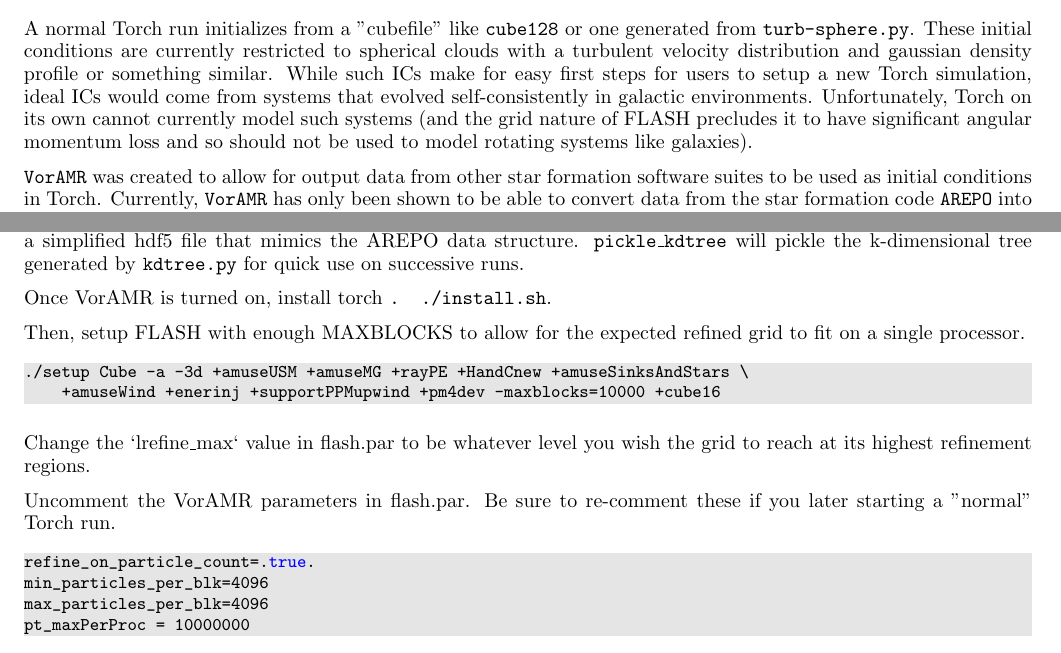
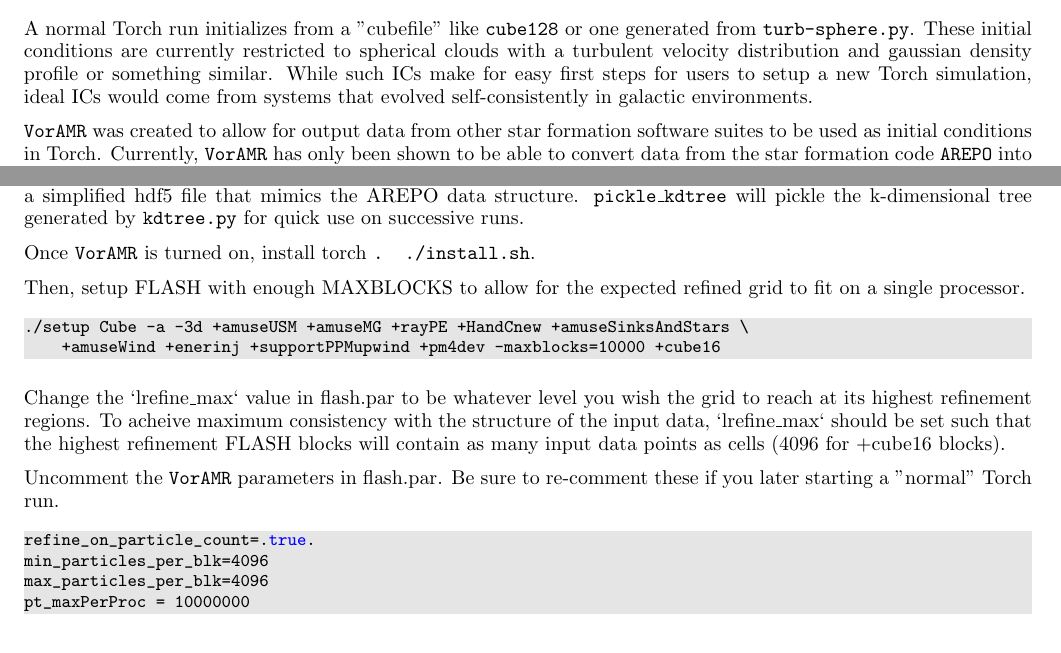
Before and after one commit to torch-sf/torch, a LaTeX document (docs/quickstart/quickstart-web.tex): two parts of pages 8 and 9 of 16, joined at a grey line, cut so that both start at the same text. Compiled offline with pdfLaTeX.

Commit message:
removed 'angular momentum loss' comment from VorAMR section. Added clarification for setting lrefinemax for VorAMR setup

```diff
--- a/docs/quickstart/quickstart-web.tex
+++ b/docs/quickstart/quickstart-web.tex
@@ -565,7 +565,7 @@
 % VorAMR Addon
 % ============
 \section{VorAMR: Expanded Options for Initial Conditions}
-A normal Torch run initializes from a "cubefile" like \texttt{cube128} or one generated from \texttt{turb-sphere.py}. These initial conditions are currently restricted to spherical clouds with a turbulent velocity distribution and gaussian density profile or something similar. While such ICs make for easy first steps for users to setup a new Torch simulation, ideal ICs would come from systems that evolved self-consistently in galactic environments. Unfortunately, Torch on its own cannot currently model such systems (and the grid nature of FLASH precludes it to have significant angular momentum loss and so should not be used to model rotating systems like galaxies).
+A normal Torch run initializes from a "cubefile" like \texttt{cube128} or one generated from \texttt{turb-sphere.py}. These initial conditions are currently restricted to spherical clouds with a turbulent velocity distribution and gaussian density profile or something similar. While such ICs make for easy first steps for users to setup a new Torch simulation, ideal ICs would come from systems that evolved self-consistently in galactic environments.
 
 \texttt{VorAMR} was created to allow for output data from other star formation software suites to be used as initial conditions in Torch. Currently, \texttt{VorAMR} has only been shown to be able to convert data from the star formation code \texttt{AREPO} into Torch ICs, but in theory can be easily adapted to convert ANY moving-mesh, AMR, or SPH code into Torch ICs.
 
@@ -598,7 +598,7 @@
 a simplified hdf5 file that mimics the AREPO data structure. \texttt{pickle\_kdtree} will pickle the k-dimensional tree generated
 by \texttt{kdtree.py} for quick use on successive runs.
 
-Once VorAMR is turned on, install torch \texttt{. ./install.sh}.
+Once \texttt{VorAMR} is turned on, install torch \texttt{. ./install.sh}.
 
 Then, setup FLASH with enough MAXBLOCKS to allow for the expected refined grid to fit on a single processor.
 
@@ -607,9 +607,9 @@
 	+amuseWind +enerinj +supportPPMupwind +pm4dev -maxblocks=10000 +cube16
 \end{lstlisting}
 
-Change the `lrefine\_max` value in flash.par to be whatever level you wish the grid to reach at its highest refinement regions.
+Change the `lrefine\_max` value in flash.par to be whatever level you wish the grid to reach at its highest refinement regions. To acheive maximum consistency with the structure of the input data, `lrefine\_max` should be set such that the highest refinement FLASH blocks will contain as many input data points as cells (4096 for +cube16 blocks).
 
-Uncomment the VorAMR parameters in flash.par. Be sure to re-comment these if you later starting a "normal" Torch run.
+Uncomment the \texttt{VorAMR} parameters in flash.par. Be sure to re-comment these if you later starting a "normal" Torch run.
 
 \begin{lstlisting}[language=bash]
 refine_on_particle_count=.true.
```
